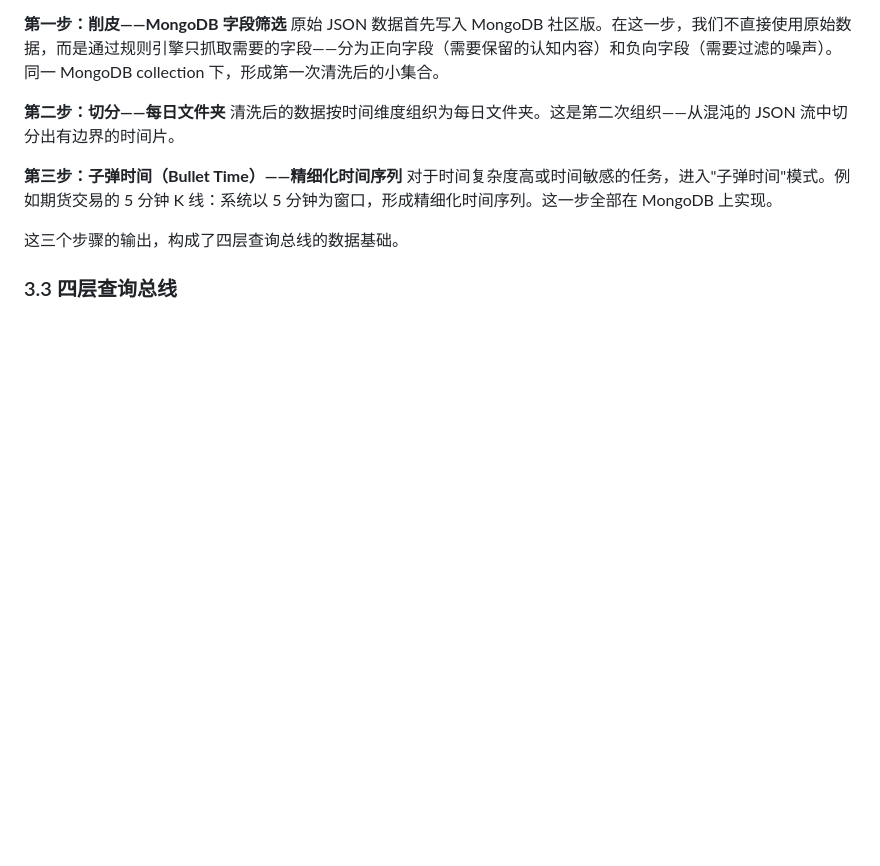
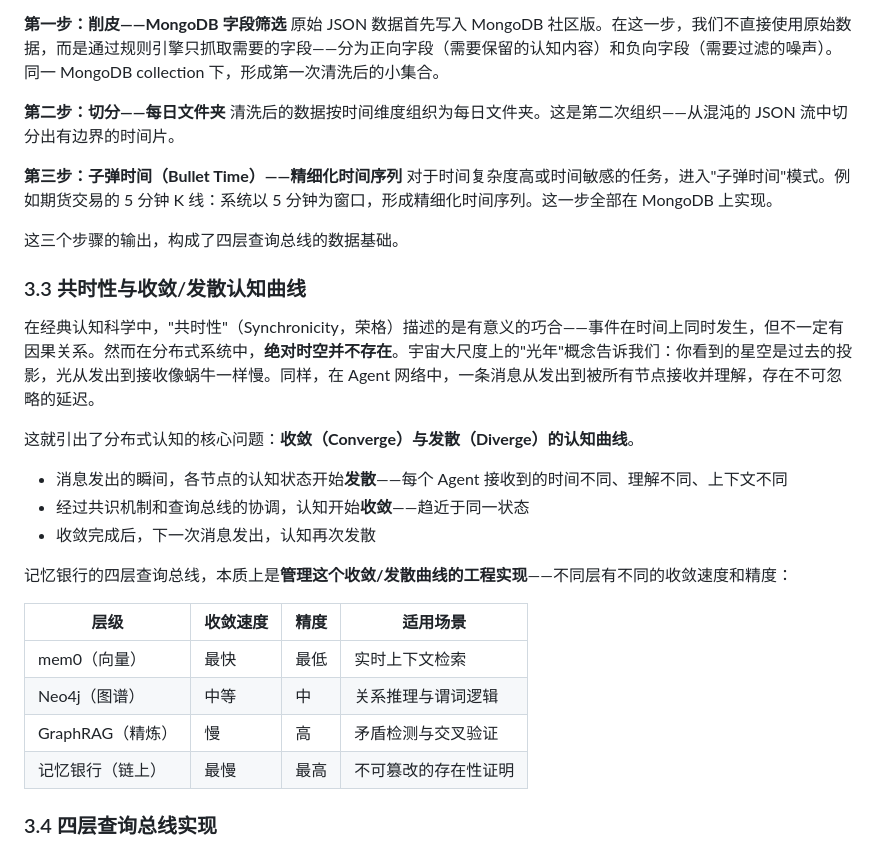
Before and after one commit to Seek-Key-LTD/memory-bank, a Markdown page: paper/paper.md, the part around the change. GitHub-like rendering; blank space fills up the shorter version.

Commit message:
feat: 3.3 共时性与收敛/发散认知曲线

```diff
--- a/paper/paper.md
+++ b/paper/paper.md
@@ -299,4 +299,23 @@ $n=7$ 时联系总数约 490，$n=8$ 时约 1080，$n=12$ 时已达 24576。厄
 
 这三个步骤的输出，构成了四层查询总线的数据基础。
 
-### 3.3 四层查询总线
+### 3.3 共时性与收敛/发散认知曲线
+
+在经典认知科学中，"共时性"（Synchronicity，荣格）描述的是有意义的巧合——事件在时间上同时发生，但不一定有因果关系。然而在分布式系统中，**绝对时空并不存在**。宇宙大尺度上的"光年"概念告诉我们：你看到的星空是过去的投影，光从发出到接收像蜗牛一样慢。同样，在 Agent 网络中，一条消息从发出到被所有节点接收并理解，存在不可忽略的延迟。
+
+这就引出了分布式认知的核心问题：**收敛（Converge）与发散（Diverge）的认知曲线**。
+
+- 消息发出的瞬间，各节点的认知状态开始**发散**——每个 Agent 接收到的时间不同、理解不同、上下文不同
+- 经过共识机制和查询总线的协调，认知开始**收敛**——趋近于同一状态
+- 收敛完成后，下一次消息发出，认知再次发散
+
+记忆银行的四层查询总线，本质上是**管理这个收敛/发散曲线的工程实现**——不同层有不同的收敛速度和精度：
+
+| 层级 | 收敛速度 | 精度 | 适用场景 |
+|------|---------|------|---------|
+| mem0（向量） | 最快 | 最低 | 实时上下文检索 |
+| Neo4j（图谱） | 中等 | 中 | 关系推理与谓词逻辑 |
+| GraphRAG（精炼） | 慢 | 高 | 矛盾检测与交叉验证 |
+| 记忆银行（链上） | 最慢 | 最高 | 不可篡改的存在性证明 |
+
+### 3.4 四层查询总线实现
```
